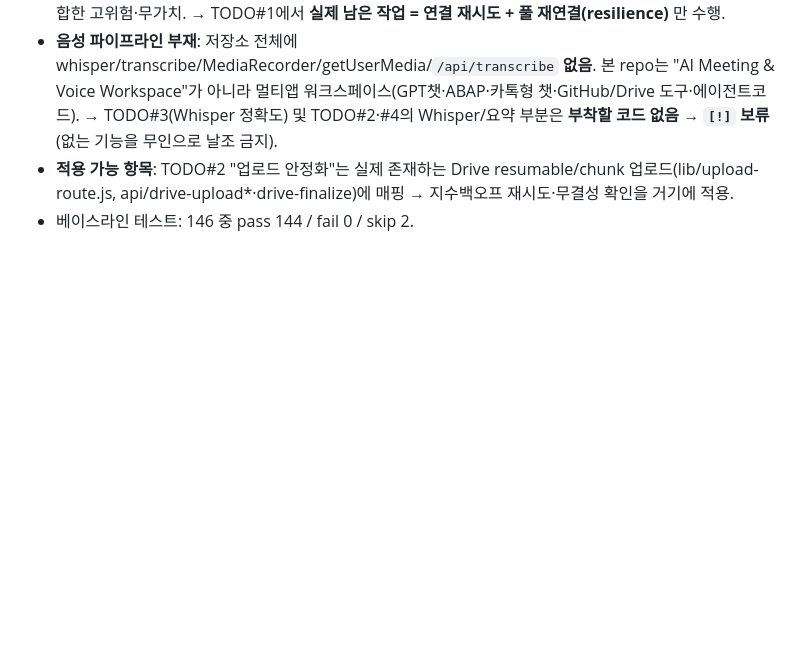
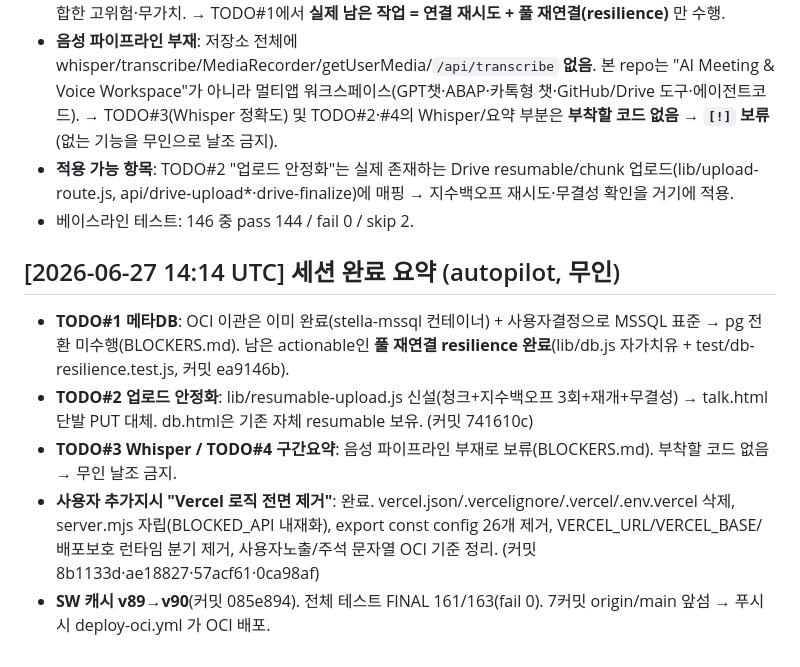
Before and after one commit to yesblue0342-bit/stella-ai-workspace, a Markdown page: PROGRESS.md, the part around the change. Rendered like a GitHub page; blank space fills up the shorter version.

Commit message:
auto: 세션 진행기록/BLOCKERS/FINAL 테스트 결과 정리

```diff
--- a/PROGRESS.md
+++ b/PROGRESS.md
@@ -560,3 +560,10 @@ TODO:
 - **음성 파이프라인 부재**: 저장소 전체에 whisper/transcribe/MediaRecorder/getUserMedia/`/api/transcribe` **없음**. 본 repo는 "AI Meeting & Voice Workspace"가 아니라 멀티앱 워크스페이스(GPT챗·ABAP·카톡형 챗·GitHub/Drive 도구·에이전트코드). → TODO#3(Whisper 정확도) 및 TODO#2·#4의 Whisper/요약 부분은 **부착할 코드 없음 → `[!]` 보류**(없는 기능을 무인으로 날조 금지).
 - **적용 가능 항목**: TODO#2 "업로드 안정화"는 실제 존재하는 Drive resumable/chunk 업로드(lib/upload-route.js, api/drive-upload*·drive-finalize)에 매핑 → 지수백오프 재시도·무결성 확인을 거기에 적용.
 - 베이스라인 테스트: 146 중 pass 144 / fail 0 / skip 2.
+
+## [2026-06-27 14:14 UTC] 세션 완료 요약 (autopilot, 무인)
+- **TODO#1 메타DB**: OCI 이관은 이미 완료(stella-mssql 컨테이너) + 사용자결정으로 MSSQL 표준 → pg 전환 미수행(BLOCKERS.md). 남은 actionable인 **풀 재연결 resilience 완료**(lib/db.js 자가치유 + test/db-resilience.test.js, 커밋 ea9146b).
+- **TODO#2 업로드 안정화**: lib/resumable-upload.js 신설(청크+지수백오프 3회+재개+무결성) → talk.html 단발 PUT 대체. db.html은 기존 자체 resumable 보유. (커밋 741610c)
+- **TODO#3 Whisper / TODO#4 구간요약**: 음성 파이프라인 부재로 보류(BLOCKERS.md). 부착할 코드 없음 → 무인 날조 금지.
+- **사용자 추가지시 "Vercel 로직 전면 제거"**: 완료. vercel.json/.vercelignore/.vercel/.env.vercel 삭제, server.mjs 자립(BLOCKED_API 내재화), export const config 26개 제거, VERCEL_URL/VERCEL_BASE/배포보호 런타임 분기 제거, 사용자노출/주석 문자열 OCI 기준 정리. (커밋 8b1133d·ae18827·57acf61·0ca98af)
+- **SW 캐시 v89→v90**(커밋 085e894). 전체 테스트 FINAL 161/163(fail 0). 7커밋 origin/main 앞섬 → 푸시 시 deploy-oci.yml 가 OCI 배포.
```
Also changed, not shown: BLOCKERS.md (added, +22 -0 lines), TEST_REPORT.md (+6 -0 lines).
